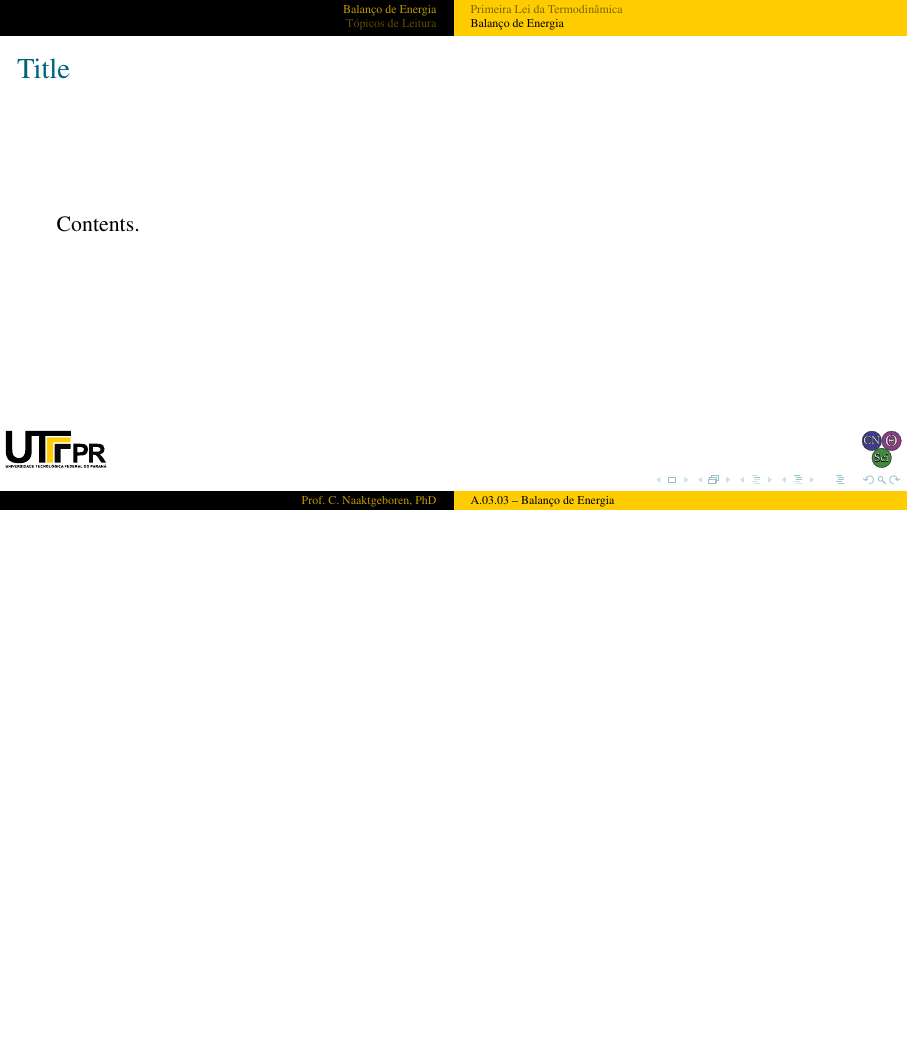
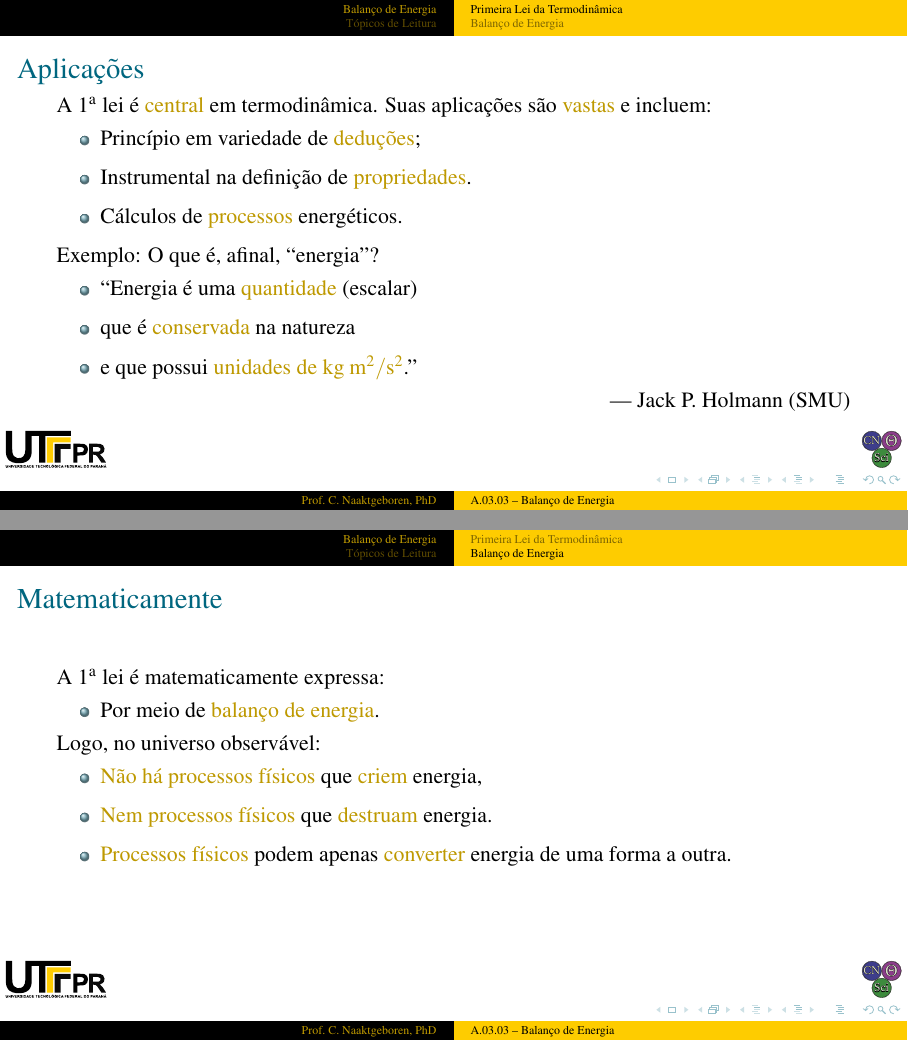
Before and after one commit to CNThermSci/ApplThermSci, LaTeX slides (ApplEngTherm/Part-A-Fundamentals/03-ClosedSystems/03-EnergyBalance/A0303-pt-PRES.tex, which reads ApplEngTherm/Part-A-Fundamentals/03-ClosedSystems/03-EnergyBalance/A0303-pt.tex): page 11 of 13 before the commit and pages 18 and 21 of 24 after it, the two joined at a grey line, the shorter picture padded with empty space. The pictures show the PDF file ApplEngTherm/Part-A-Fundamentals/03-ClosedSystems/03-EnergyBalance/A0303-pt-PRES.pdf that the author committed with the source.

Commit message:
UPD on 1st law applications

```diff
--- a/ApplEngTherm/Part-A-Fundamentals/03-ClosedSystems/03-EnergyBalance/A0303-pt.tex
+++ b/ApplEngTherm/Part-A-Fundamentals/03-ClosedSystems/03-EnergyBalance/A0303-pt.tex
@@ -75,13 +75,54 @@
             \item<5-> Através da \alert{equivalência massa-energia} expressa por $E_{eq} =
                 c^2m$.  \\[\medskipamount]
             \item<6-> Portanto, a quantidade $E_{tot} = c^2m + E_{outras}$ é \alert{conservada}.
+                %\\[\medskipamount]
         \end{itemize}
+    \end{frame}
+    %-------------------------------------------------------------------------------------------
+
+    % !j 96 -i8
+    %-------------------------------------------------------------------------------------------
+    \begin{frame}{Aplicações}\vspace*{-2em}
+        \uncover<1->{A 1$^{\mathrm{a}}$ lei é \alert{central} em termodinâmica. Suas aplicações
+        são \alert{vastas} e incluem:}
+        \begin{itemize}
+            \item<2-> Princípio em variedade de \alert{deduções}; \\[\medskipamount]
+            \item<3-> Instrumental na definição de \alert{propriedades}. \\[\medskipamount]
+            \item<4-> Cálculos de \alert{processos} energéticos. \\[\medskipamount]
+        \end{itemize}
+        \uncover<5->{Exemplo: O que é, afinal, ``energia''?}
+        \begin{itemize}
+            \item<6-> ``Energia é uma \alert{quantidade} (escalar) \\[\medskipamount]
+            \item<7-> que é \alert{conservada} na natureza \\[\medskipamount]
+            \item<8-> e que possui \alert{unidades de
+                \kilogram\usk\squaren\meter\per\squaren\second}.'' %\\[\medskipamount]
+        \end{itemize}
+        \uncover<8->{\hfill --- Jack P.~Holmann (SMU)}
     \end{frame}
     %-------------------------------------------------------------------------------------------
 
 %-----------------------------------------------------------------------------------------------
 \subsection{Balanço de Energia}
 %-----------------------------------------------------------------------------------------------
+
+    % !j 96 -i8
+    %-------------------------------------------------------------------------------------------
+    \begin{frame}{Matematicamente}\vspace*{-2em}
+        \uncover<3->{A 1$^{\mathrm{a}}$ lei é matematicamente expressa:}
+        \begin{itemize}
+            \item<3-> Por meio de \alert{balanço de energia}.
+        \end{itemize}
+        \uncover<1->{Logo, no universo observável:}
+        \begin{itemize}
+            \item<1-> \alert{Não há processos físicos} que \alert{criem} energia,
+                \\[\medskipamount]
+            \item<2-> \alert{Nem processos físicos} que \alert{destruam} energia.
+                \\[\medskipamount]
+            \item<3-> \alert{Processos físicos} podem apenas \alert{converter} energia de uma
+                forma a outra. \\[\medskipamount]
+        \end{itemize}
+    \end{frame}
+    %-------------------------------------------------------------------------------------------
 
     % !j 96 -i8
     %-------------------------------------------------------------------------------------------
```
Also changed, not shown: ApplEngTherm/Part-A-Fundamentals/03-ClosedSystems/03-EnergyBalance/A0303-pt-PRES.pdf, ApplEngTherm/Part-A-Fundamentals/03-ClosedSystems/03-EnergyBalance/A0303-pt.tex (2 more changed lines).
